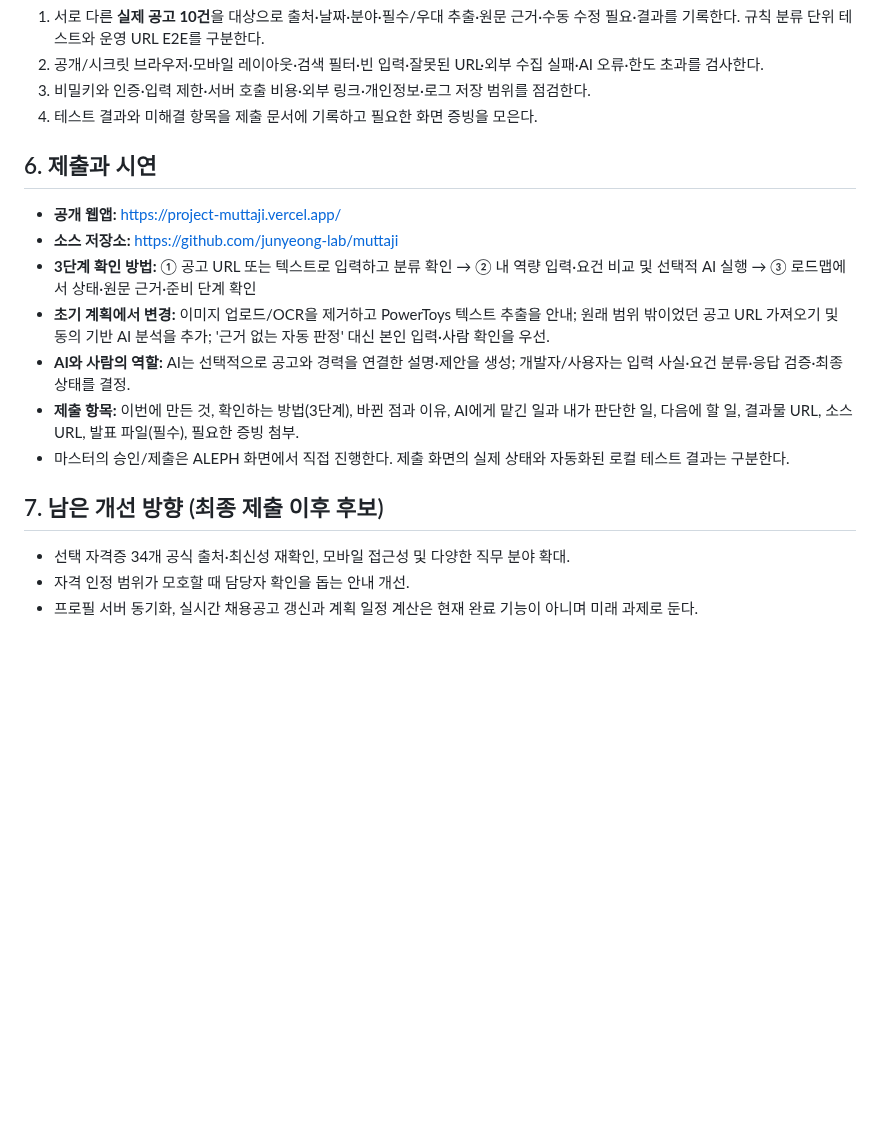
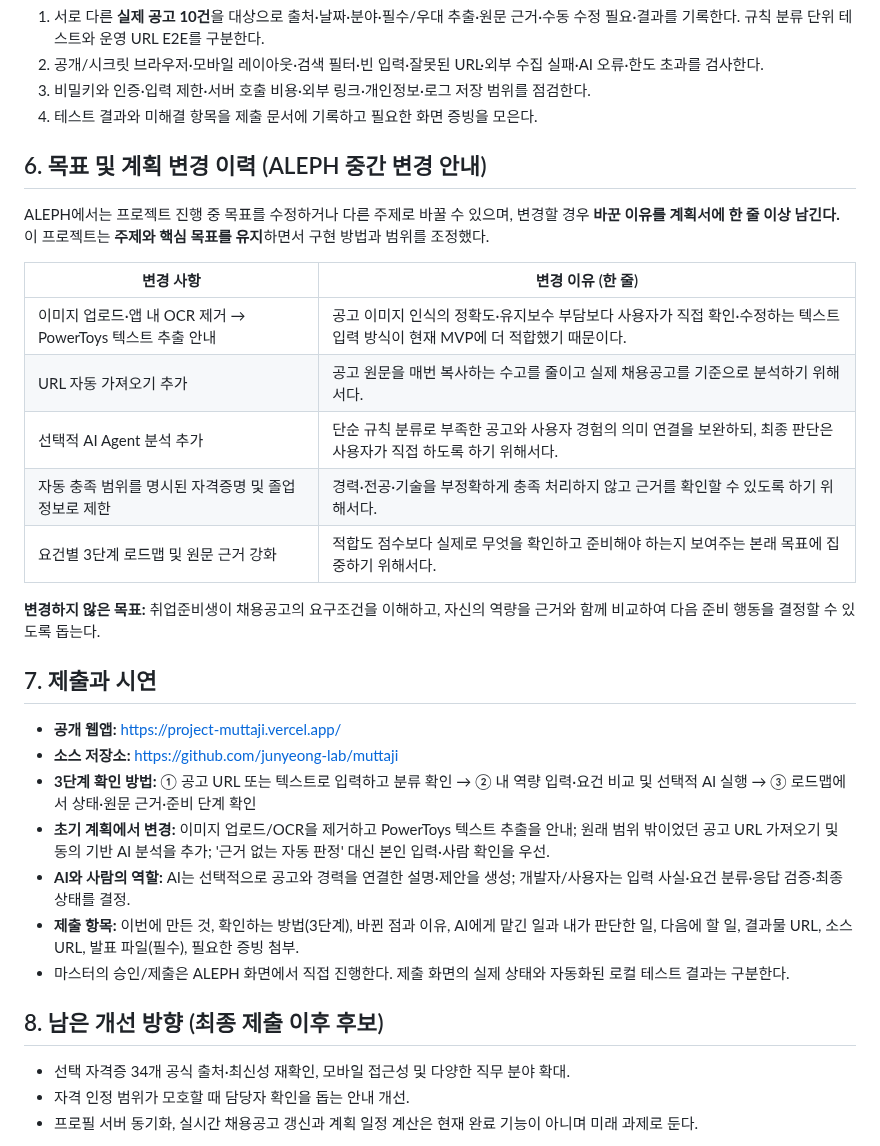
Before and after one commit to junyeong-lab/muttaji, a Markdown page: plan.md, the part around the change. Rendered like a GitHub page; blank space fills up the shorter version.

Commit message:
docs(plan): record ALEPH scope changes and one-line reasons

```diff
--- a/plan.md
+++ b/plan.md
@@ -55,7 +55,20 @@
 3. 비밀키와 인증·입력 제한·서버 호출 비용·외부 링크·개인정보·로그 저장 범위를 점검한다.
 4. 테스트 결과와 미해결 항목을 제출 문서에 기록하고 필요한 화면 증빙을 모은다.
 
-## 6. 제출과 시연
+## 6. 목표 및 계획 변경 이력 (ALEPH 중간 변경 안내)
+ALEPH에서는 프로젝트 진행 중 목표를 수정하거나 다른 주제로 바꿀 수 있으며, 변경할 경우 **바꾼 이유를 계획서에 한 줄 이상 남긴다.** 이 프로젝트는 **주제와 핵심 목표를 유지**하면서 구현 방법과 범위를 조정했다.
+
+| 변경 사항 | 변경 이유 (한 줄) |
+| --- | --- |
+| 이미지 업로드·앱 내 OCR 제거 → PowerToys 텍스트 추출 안내 | 공고 이미지 인식의 정확도·유지보수 부담보다 사용자가 직접 확인·수정하는 텍스트 입력 방식이 현재 MVP에 더 적합했기 때문이다. |
+| URL 자동 가져오기 추가 | 공고 원문을 매번 복사하는 수고를 줄이고 실제 채용공고를 기준으로 분석하기 위해서다. |
+| 선택적 AI Agent 분석 추가 | 단순 규칙 분류로 부족한 공고와 사용자 경험의 의미 연결을 보완하되, 최종 판단은 사용자가 직접 하도록 하기 위해서다. |
+| 자동 충족 범위를 명시된 자격증명 및 졸업 정보로 제한 | 경력·전공·기술을 부정확하게 충족 처리하지 않고 근거를 확인할 수 있도록 하기 위해서다. |
+| 요건별 3단계 로드맵 및 원문 근거 강화 | 적합도 점수보다 실제로 무엇을 확인하고 준비해야 하는지 보여주는 본래 목표에 집중하기 위해서다. |
+
+**변경하지 않은 목표:** 취업준비생이 채용공고의 요구조건을 이해하고, 자신의 역량을 근거와 함께 비교하여 다음 준비 행동을 결정할 수 있도록 돕는다.
+
+## 7. 제출과 시연
 - **공개 웹앱:** https://project-muttaji.vercel.app/
 - **소스 저장소:** https://github.com/junyeong-lab/muttaji
 - **3단계 확인 방법:** ① 공고 URL 또는 텍스트로 입력하고 분류 확인 → ② 내 역량 입력·요건 비교 및 선택적 AI 실행 → ③ 로드맵에서 상태·원문 근거·준비 단계 확인
@@ -64,7 +77,7 @@
 - **제출 항목:** 이번에 만든 것, 확인하는 방법(3단계), 바뀐 점과 이유, AI에게 맡긴 일과 내가 판단한 일, 다음에 할 일, 결과물 URL, 소스 URL, 발표 파일(필수), 필요한 증빙 첨부.
 - 마스터의 승인/제출은 ALEPH 화면에서 직접 진행한다. 제출 화면의 실제 상태와 자동화된 로컬 테스트 결과는 구분한다.
 
-## 7. 남은 개선 방향 (최종 제출 이후 후보)
+## 8. 남은 개선 방향 (최종 제출 이후 후보)
 - 선택 자격증 34개 공식 출처·최신성 재확인, 모바일 접근성 및 다양한 직무 분야 확대.
 - 자격 인정 범위가 모호할 때 담당자 확인을 돕는 안내 개선.
 - 프로필 서버 동기화, 실시간 채용공고 갱신과 계획 일정 계산은 현재 완료 기능이 아니며 미래 과제로 둔다.
```
